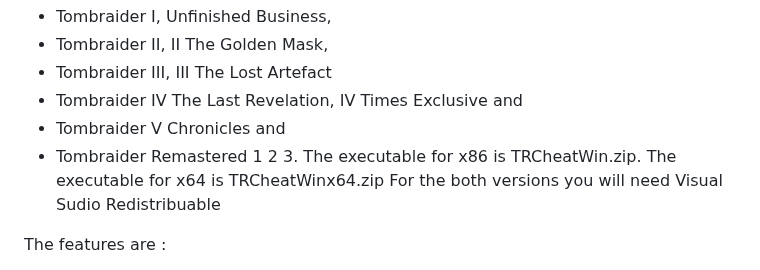
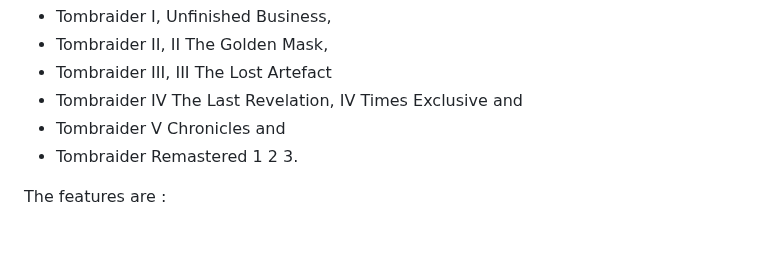
Before and after one commit to Ian-Macallan/TRCheatWin, a Markdown page: README.md, the part around the change. GitHub-like rendering; blank space fills up the shorter version.

```diff
--- a/README.md
+++ b/README.md
@@ -15,9 +15,6 @@ This Program can modify savegames files from :
 - Tombraider IV The Last Revelation, IV Times Exclusive and
 - Tombraider V Chronicles and
 - Tombraider Remastered 1 2 3.
-The executable for x86 is TRCheatWin.zip.
-The executable for x64 is TRCheatWinx64.zip
-For the both versions you will need Visual Sudio Redistribuable
 
 The features are :
 - Getting all guns and ammos, life pak, flares,
```
